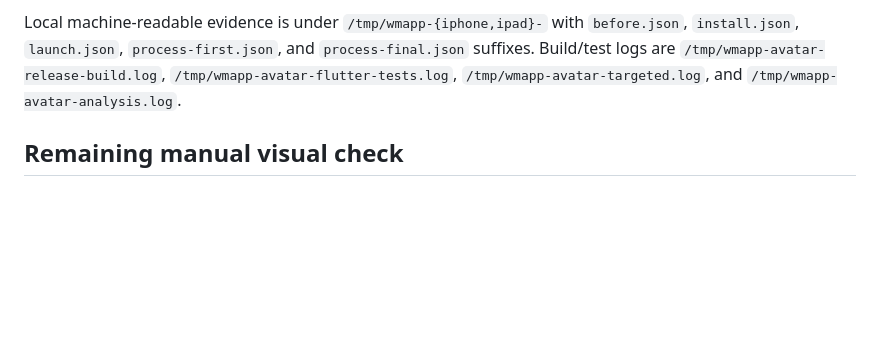
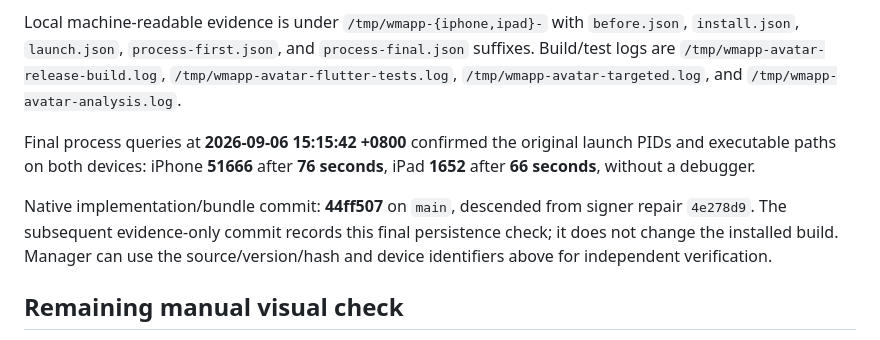
Before and after one commit to OtherStuffAI/wm-app, a Markdown page: docs/handoffs/2026-09-06-avatar-photo-library-results.md, the part around the change. Rendered like a GitHub page; blank space fills up the shorter version.

Commit message:
Record persistent iPhone and iPad release processes

```diff
--- a/docs/handoffs/2026-09-06-avatar-photo-library-results.md
+++ b/docs/handoffs/2026-09-06-avatar-photo-library-results.md
@@ -90,6 +90,15 @@ Local machine-readable evidence is under `/tmp/wmapp-{iphone,ipad}-` with
 `/tmp/wmapp-avatar-release-build.log`, `/tmp/wmapp-avatar-flutter-tests.log`,
 `/tmp/wmapp-avatar-targeted.log`, and `/tmp/wmapp-avatar-analysis.log`.
 
+Final process queries at **2026-09-06 15:15:42 +0800** confirmed the original
+launch PIDs and executable paths on both devices: iPhone **51666** after **76
+seconds**, iPad **1652** after **66 seconds**, without a debugger.
+
+Native implementation/bundle commit: **44ff507** on `main`, descended from
+signer repair `4e278d9`. The subsequent evidence-only commit records this final
+persistence check; it does not change the installed build. Manager can use the
+source/version/hash and device identifiers above for independent verification.
+
 ## Remaining manual visual check
 
 Pete/manager should confirm the first Flutter screen renders on each device and,
```
